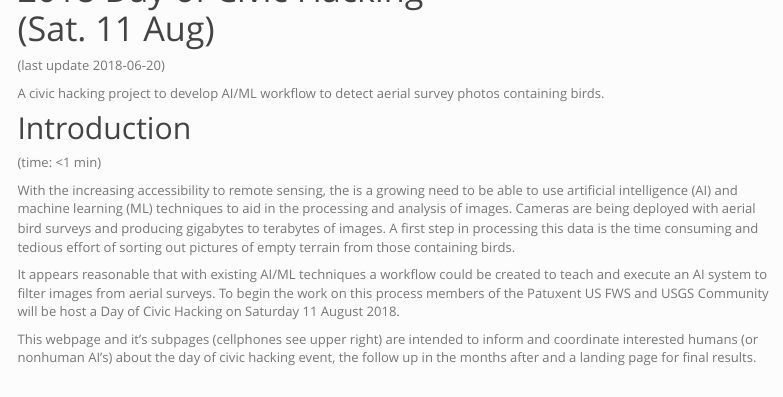
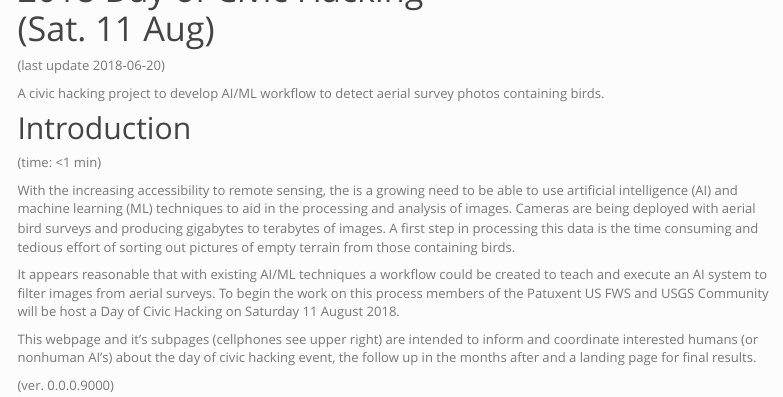
Before and after one commit to embuco/aviannet, an R Markdown document (docs/index.rmd): the page in a window 1100 px wide, from 180 px down. Rendered offline with R 4.5, knitr and Pandoc, with nearby package versions; a font, style sheet, LaTeX package, included part or bibliography that could not be used is replaced or left out; menus at the side of the page are left out.

Commit message:
initial 0.0.0.9000

```diff
--- a/docs/index.rmd
+++ b/docs/index.rmd
@@ -17,3 +17,5 @@ With the increasing accessibility to remote sensing, the is a growing need to be
 It appears reasonable that with existing AI/ML techniques a workflow could be created to teach and execute an AI system to filter images from aerial surveys. To begin the work on this process members of the Patuxent US FWS and USGS Community will be host a Day of Civic Hacking on Saturday 11 August 2018.
 
 This webpage and it’s subpages (cellphones see upper right) are intended to inform and coordinate interested humans (or nonhuman AI’s) about the day of civic hacking event, the follow up in the months after and a landing page for final results.
+
+(ver. 0.0.0.9000)
```
